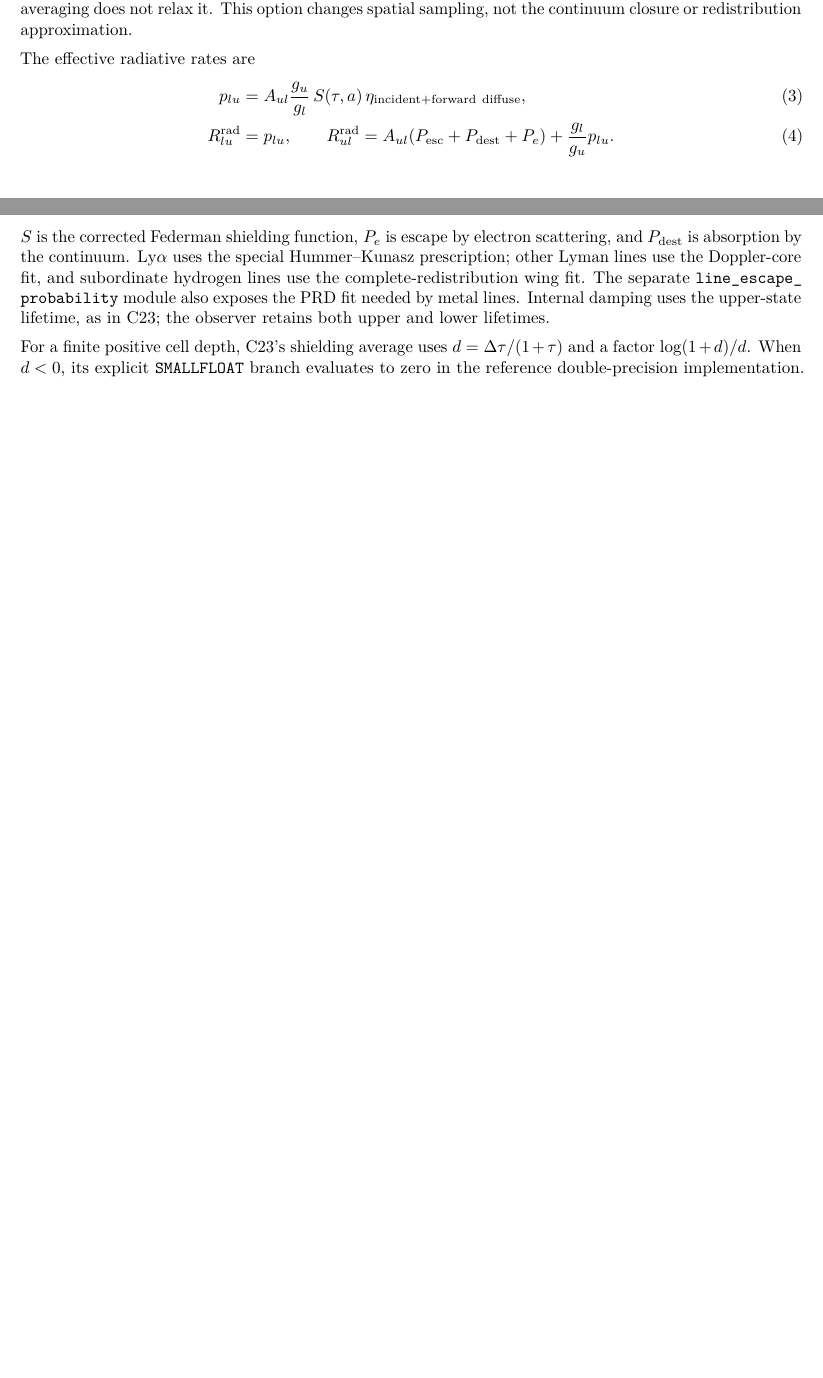
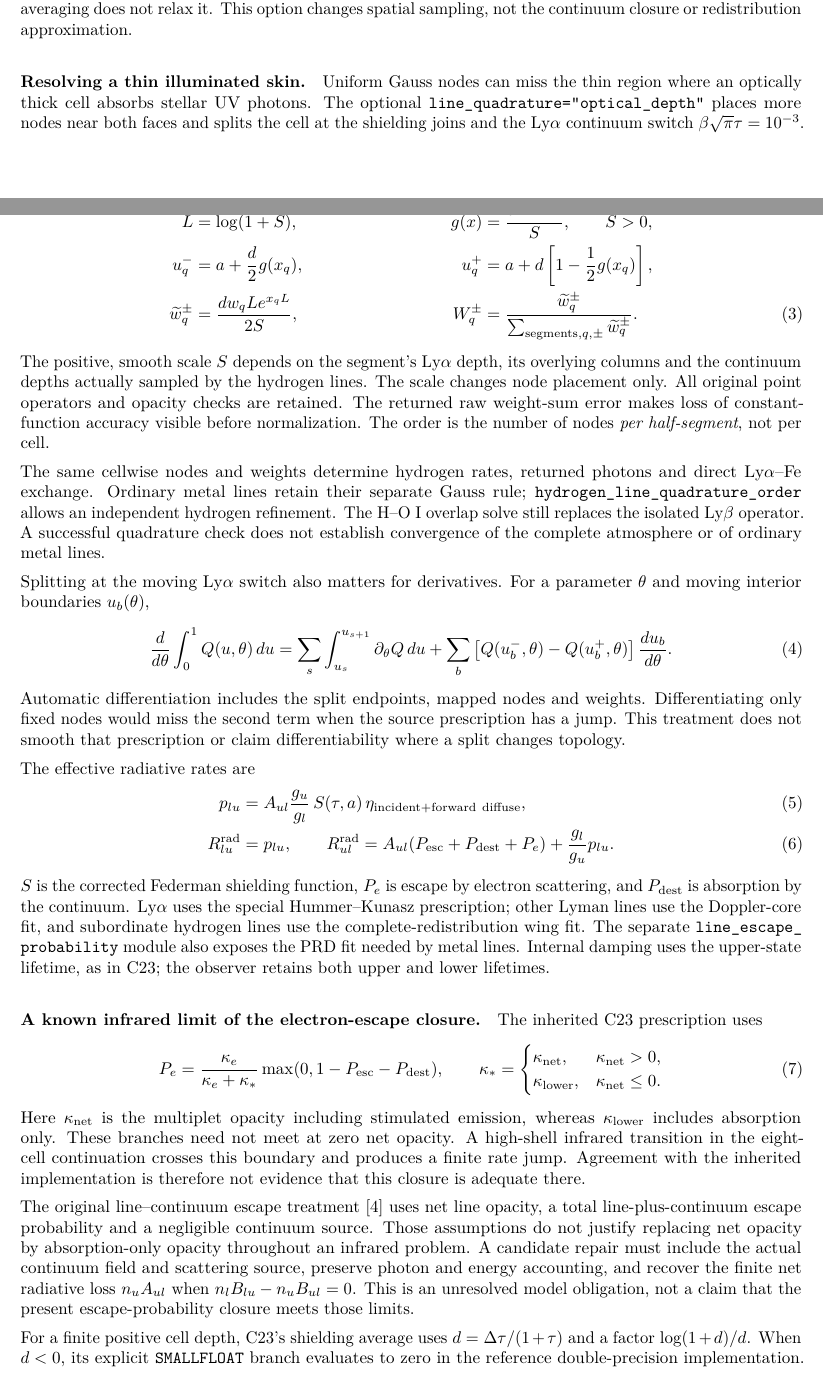
Before and after one commit to HajimeKawahara/exojax-escape, a LaTeX document (doc/escape_probability.tex): two parts of pages 1 and 2 of 4 before the commit and two parts of pages 1 and 2 of 5 after it, joined at a grey line, cut so that both start at the same text, the shorter picture padded with empty space. Compiled offline with pdfLaTeX.

Commit message:
Document line quadrature and the infrared closure limit

```diff
--- a/doc/escape_probability.tex
+++ b/doc/escape_probability.tex
@@ -78,6 +78,50 @@ Both must approach the same thin-cell limit. The gain-domain check includes
 cell endpoints; averaging does not relax it. This option changes spatial
 sampling, not the continuum closure or redistribution approximation.
 
+\paragraph{Resolving a thin illuminated skin.}
+Uniform Gauss nodes can miss the thin region where an optically thick cell
+absorbs stellar UV photons. The optional
+\texttt{line\_quadrature="optical\_depth"} places more nodes near both faces
+and splits the cell at the shielding joins and the Ly$\alpha$ continuum
+switch $\beta\sqrt\pi\tau=10^{-3}$. For a segment $[a,a+d]$, map ordinary
+Gauss nodes $x_q\in(0,1)$, with weights $w_q$, to its two halves:
+\begin{align}
+ L&=\log(1+S),& g(x)&=\frac{e^{xL}-1}{S},\qquad S>0,\nonumber\\
+ u_q^-&=a+\frac d2g(x_q),&
+ u_q^+&=a+d\left[1-\frac12g(x_q)\right],\nonumber\\
+ \widetilde w_q^\pm&=\frac{dw_qL e^{x_qL}}{2S},&
+ W_q^\pm&=\frac{\widetilde w_q^\pm}
+                  {\sum_{\text{segments},q,\pm}\widetilde w_q^\pm}.
+ \label{eq:optical_depth_quadrature}
+\end{align}
+The positive, smooth scale $S$ depends on the segment's Ly$\alpha$ depth,
+its overlying columns and the continuum depths actually sampled by the
+hydrogen lines. The scale changes node placement only. All original point
+operators and opacity checks are retained. The returned raw weight-sum
+error makes loss of constant-function accuracy visible before normalization.
+The order is the number of nodes \emph{per half-segment}, not per cell.
+
+The same cellwise nodes and weights determine hydrogen rates, returned
+photons and direct Ly$\alpha$--Fe exchange. Ordinary metal lines retain their
+separate Gauss rule; \texttt{hydrogen\_line\_quadrature\_order} allows an
+independent hydrogen refinement. The H--O I overlap solve still replaces
+the isolated Ly$\beta$ operator. A successful quadrature check does not
+establish convergence of the complete atmosphere or of ordinary metal lines.
+
+Splitting at the moving Ly$\alpha$ switch also matters for derivatives.
+For a parameter $\theta$ and moving interior boundaries $u_b(\theta)$,
+\begin{equation}
+ \frac{d}{d\theta}\int_0^1 Q(u,\theta)\,du
+ =\sum_s\int_{u_s}^{u_{s+1}}\partial_\theta Q\,du
+  +\sum_b\left[Q(u_b^-,\theta)-Q(u_b^+,\theta)\right]
+                \frac{du_b}{d\theta}.
+ \label{eq:moving_quadrature_boundary}
+\end{equation}
+Automatic differentiation includes the split endpoints, mapped nodes and
+weights. Differentiating only fixed nodes would miss the second term when
+the source prescription has a jump. This treatment does not smooth that
+prescription or claim differentiability where a split changes topology.
+
 The effective radiative rates are
 \begin{align}
  p_{lu}&=A_{ul}\frac{g_u}{g_l}\,S(\tau,a)\,
@@ -94,6 +138,34 @@ fit, and subordinate hydrogen lines use the complete-redistribution wing fit.
 The separate \path{line_escape_probability} module also exposes the PRD fit
 needed by metal lines. Internal damping uses the upper-state lifetime, as in
 C23; the observer retains both upper and lower lifetimes.
+
+\paragraph{A known infrared limit of the electron-escape closure.}
+The inherited C23 prescription uses
+\begin{equation}
+ P_e=\frac{\kappa_e}{\kappa_e+\kappa_*}
+           \max(0,1-P_{\rm esc}-P_{\rm dest}),\qquad
+ \kappa_*=\begin{cases}
+ \kappa_{\rm net},&\kappa_{\rm net}>0,\\
+ \kappa_{\rm lower},&\kappa_{\rm net}\leq0.
+ \end{cases}
+ \label{eq:electron_escape_branch}
+\end{equation}
+Here $\kappa_{\rm net}$ is the multiplet opacity including stimulated
+emission, whereas $\kappa_{\rm lower}$ includes absorption only. These
+branches need not meet at zero net opacity. A high-shell infrared transition
+in the eight-cell continuation crosses this boundary and produces a finite
+rate jump. Agreement with the inherited implementation is therefore not
+evidence that this closure is adequate there.
+
+The original line--continuum escape treatment~\cite{netzer} uses net line
+opacity, a total line-plus-continuum escape probability and a negligible
+continuum source. Those assumptions do not justify replacing net opacity by
+absorption-only opacity throughout an infrared problem. A candidate repair
+must include the actual continuum field and scattering source, preserve
+photon and energy accounting, and recover the finite net radiative loss
+$n_u A_{ul}$ when $n_lB_{lu}-n_uB_{ul}=0$. This is an unresolved model
+obligation, not a claim that the present escape-probability closure meets
+those limits.
 
 For a finite positive cell depth, C23's shielding average uses
 $d=\Delta\tau/(1+\tau)$ and a factor $\log(1+d)/d$.
```
Also changed, not shown: doc/Makefile, doc/escape_probability.pdf, doc/escape_probability.tex (5 more changed lines).
